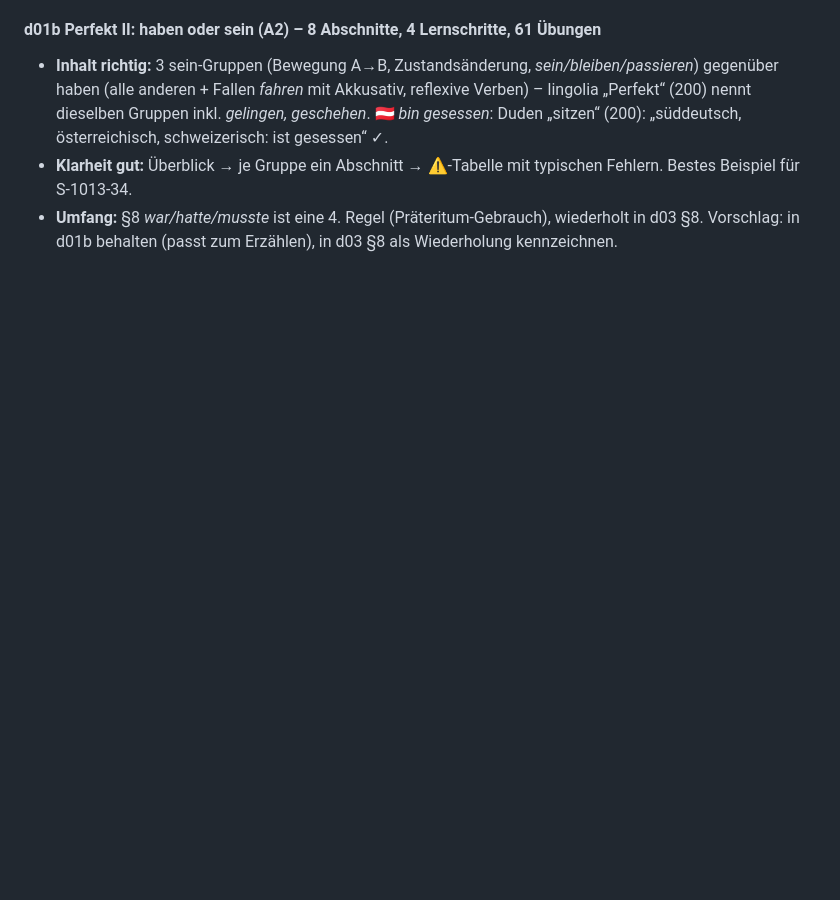
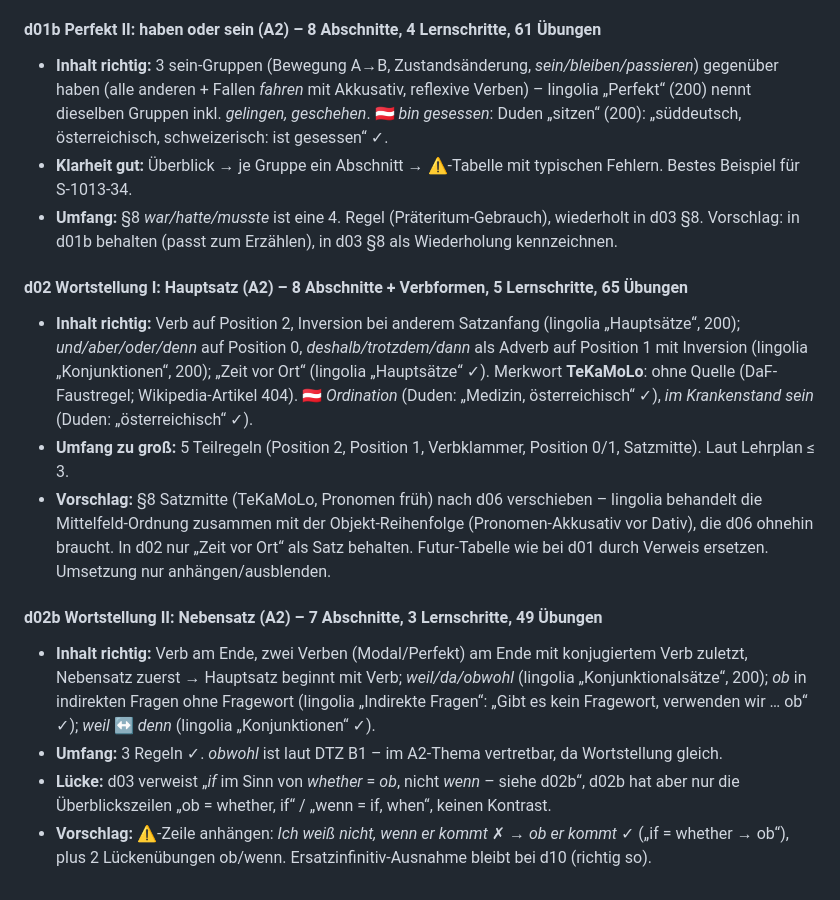
Before and after one commit to klinsermatthias-cmd/deutsch-trainer, a Markdown page: docs/grammatik-pruefung.md, the part around the change. GitHub-like rendering; blank space fills up the shorter version.

Commit message:
Grammatik-Prüfung: d02, d02b
Co-Authored-By: Claude Opus 5.5 <noreply@anthropic.com>
Claude-Session: https://claude.ai/code/session_01Y783WH883oqU7veLpe6UMz

```diff
--- a/docs/grammatik-pruefung.md
+++ b/docs/grammatik-pruefung.md
@@ -84,3 +84,14 @@ Bewertung je Thema: **Inhalt** (richtig? Quelle), **Umfang** (≤ 3 neue Teilreg
 - **Inhalt richtig:** 3 sein-Gruppen (Bewegung A→B, Zustandsänderung, *sein/bleiben/passieren*) gegenüber haben (alle anderen + Fallen *fahren* mit Akkusativ, reflexive Verben) – lingolia „Perfekt“ (200) nennt dieselben Gruppen inkl. *gelingen, geschehen*. 🇦🇹 *bin gesessen*: Duden „sitzen“ (200): „süddeutsch, österreichisch, schweizerisch: ist gesessen“ ✓.
 - **Klarheit gut:** Überblick → je Gruppe ein Abschnitt → ⚠-Tabelle mit typischen Fehlern. Bestes Beispiel für S-1013-34.
 - **Umfang:** §8 *war/hatte/musste* ist eine 4. Regel (Präteritum-Gebrauch), wiederholt in d03 §8. Vorschlag: in d01b behalten (passt zum Erzählen), in d03 §8 als Wiederholung kennzeichnen.
+
+#### d02 Wortstellung I: Hauptsatz (A2) – 8 Abschnitte + Verbformen, 5 Lernschritte, 65 Übungen
+- **Inhalt richtig:** Verb auf Position 2, Inversion bei anderem Satzanfang (lingolia „Hauptsätze“, 200); *und/aber/oder/denn* auf Position 0, *deshalb/trotzdem/dann* als Adverb auf Position 1 mit Inversion (lingolia „Konjunktionen“, 200); „Zeit vor Ort“ (lingolia „Hauptsätze“ ✓). Merkwort **TeKaMoLo**: ohne Quelle (DaF-Faustregel; Wikipedia-Artikel 404). 🇦🇹 *Ordination* (Duden: „Medizin, österreichisch“ ✓), *im Krankenstand sein* (Duden: „österreichisch“ ✓).
+- **Umfang zu groß:** 5 Teilregeln (Position 2, Position 1, Verbklammer, Position 0/1, Satzmitte). Laut Lehrplan ≤ 3.
+- **Vorschlag:** §8 Satzmitte (TeKaMoLo, Pronomen früh) nach d06 verschieben – lingolia behandelt die Mittelfeld-Ordnung zusammen mit der Objekt-Reihenfolge (Pronomen-Akkusativ vor Dativ), die d06 ohnehin braucht. In d02 nur „Zeit vor Ort“ als Satz behalten. Futur-Tabelle wie bei d01 durch Verweis ersetzen. Umsetzung nur anhängen/ausblenden.
+
+#### d02b Wortstellung II: Nebensatz (A2) – 7 Abschnitte, 3 Lernschritte, 49 Übungen
+- **Inhalt richtig:** Verb am Ende, zwei Verben (Modal/Perfekt) am Ende mit konjugiertem Verb zuletzt, Nebensatz zuerst → Hauptsatz beginnt mit Verb; *weil/da/obwohl* (lingolia „Konjunktionalsätze“, 200); *ob* in indirekten Fragen ohne Fragewort (lingolia „Indirekte Fragen“: „Gibt es kein Fragewort, verwenden wir … ob“ ✓); *weil* ↔ *denn* (lingolia „Konjunktionen“ ✓).
+- **Umfang:** 3 Regeln ✓. *obwohl* ist laut DTZ B1 – im A2-Thema vertretbar, da Wortstellung gleich.
+- **Lücke:** d03 verweist „*if* im Sinn von *whether* = *ob*, nicht *wenn* – siehe d02b“, d02b hat aber nur die Überblickszeilen „ob = whether, if“ / „wenn = if, when“, keinen Kontrast.
+- **Vorschlag:** ⚠-Zeile anhängen: *Ich weiß nicht, wenn er kommt* ✗ → *ob er kommt* ✓ („if = whether → ob“), plus 2 Lückenübungen ob/wenn. Ersatzinfinitiv-Ausnahme bleibt bei d10 (richtig so).
```
